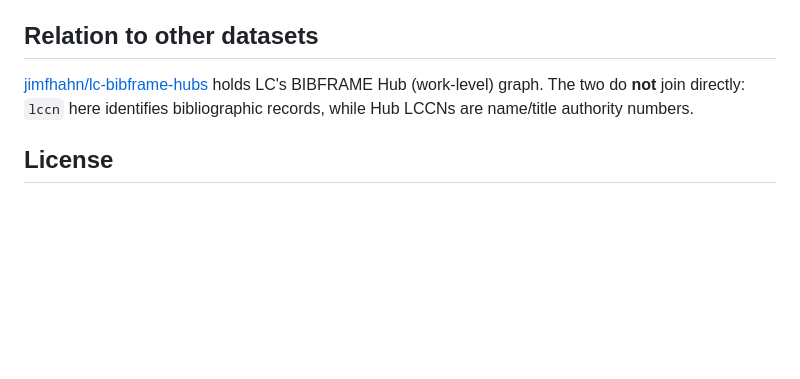
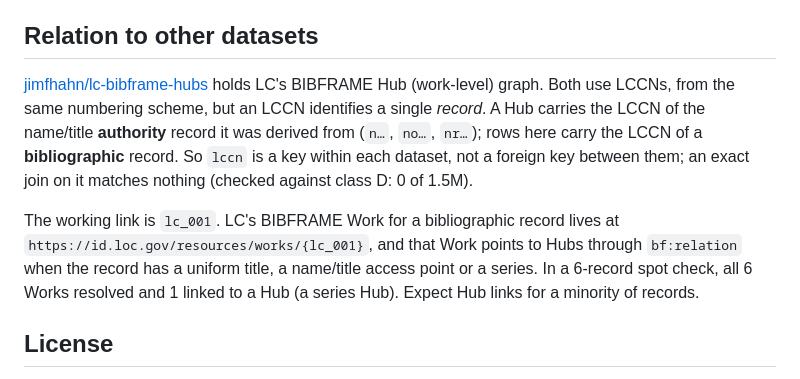
Before and after one commit to jimfhahn/vufind-bf-hubs-plugin, a Markdown page: tools/lc-embeddings/dataset_card.md, the part around the change. GitHub-like rendering; blank space fills up the shorter version.

Commit message:
lc-embeddings card: LCCN is a record key, lc_001 -> Work -> Hub is the link

```diff
--- a/tools/lc-embeddings/dataset_card.md
+++ b/tools/lc-embeddings/dataset_card.md
@@ -122,9 +122,19 @@ clustering and visualization.
 ## Relation to other datasets
 
 [jimfhahn/lc-bibframe-hubs](https://huggingface.co/datasets/jimfhahn/lc-bibframe-hubs)
-holds LC's BIBFRAME Hub (work-level) graph. The two do **not** join
-directly: `lccn` here identifies bibliographic records, while Hub LCCNs are
-name/title authority numbers.
+holds LC's BIBFRAME Hub (work-level) graph. Both use LCCNs, from the same
+numbering scheme, but an LCCN identifies a single *record*. A Hub carries the
+LCCN of the name/title **authority** record it was derived from (`n…`, `no…`,
+`nr…`); rows here carry the LCCN of a **bibliographic** record. So `lccn` is a
+key within each dataset, not a foreign key between them; an exact join on it
+matches nothing (checked against class D: 0 of 1.5M).
+
+The working link is `lc_001`. LC's BIBFRAME Work for a bibliographic record
+lives at `https://id.loc.gov/resources/works/{lc_001}`, and that Work points
+to Hubs through `bf:relation` when the record has a uniform title, a
+name/title access point or a series. In a 6‑record spot check, all 6 Works
+resolved and 1 linked to a Hub (a series Hub). Expect Hub links for a
+minority of records.
 
 ## License
 
```
